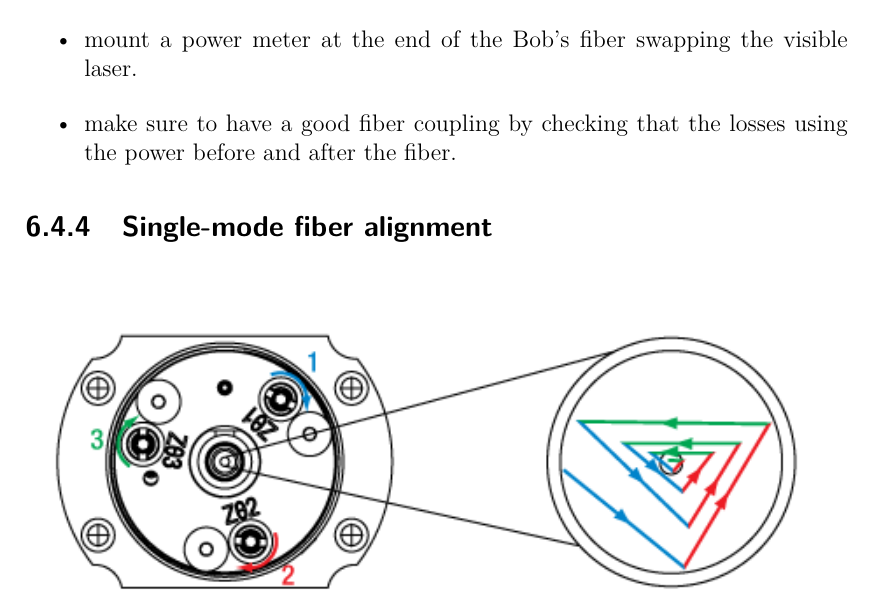
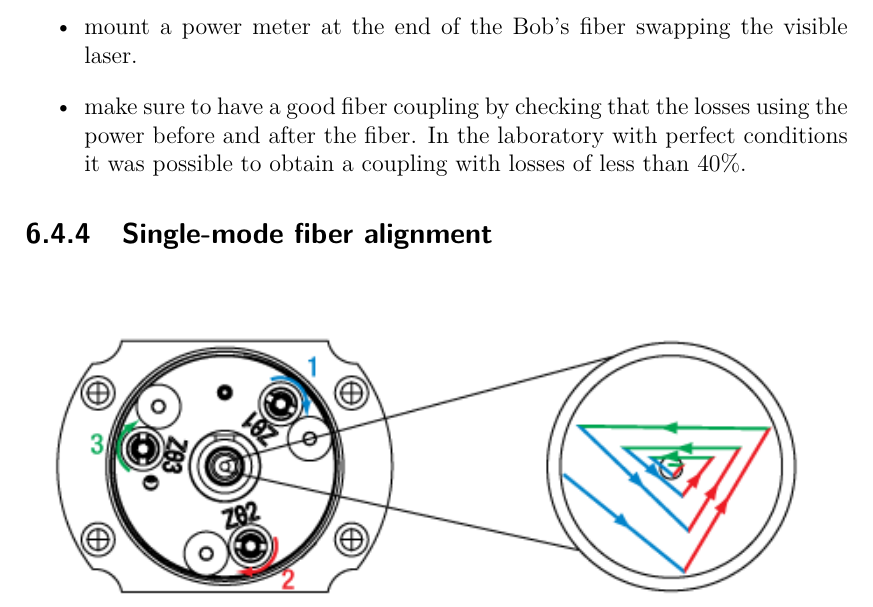
Before and after one commit to XaBerr/tesi-magistrale, a LaTeX thesis (Latex/main.tex, which reads Latex/corpo/capitoli/PATLIC.tex): part of page 102 of 114, cut so that both start at the same text. Compiled offline with pdfLaTeX.

Commit message:
Aggiunto perdite inferiori al 40%

```diff
--- a/Latex/corpo/capitoli/PATLIC.tex
+++ b/Latex/corpo/capitoli/PATLIC.tex
@@ -67,7 +67,7 @@ The complete alignment procedure for PATHW will be divided into parts. At the en
   \item reassemble fiber port in the mount with visible laser attached;
   \item check that the SIG's beam and the fiber-port exiting beam are aligned. Otherwise correct with the precision movements of the DM frame. Be sure that all PAT systems are switched on or the procedure doesn't work;
   \item mount a power meter at the end of the Bob's fiber swapping the visible laser.
-  \item make sure to have a good fiber coupling by checking that the losses using the power before and after the fiber.
+  \item make sure to have a good fiber coupling by checking that the losses using the power before and after the fiber. In the laboratory with perfect conditions it was possible to obtain a coupling with losses of less than 40\%.
 \end{itemize}
 
 \lvliii{Single-mode fiber alignment}
```
